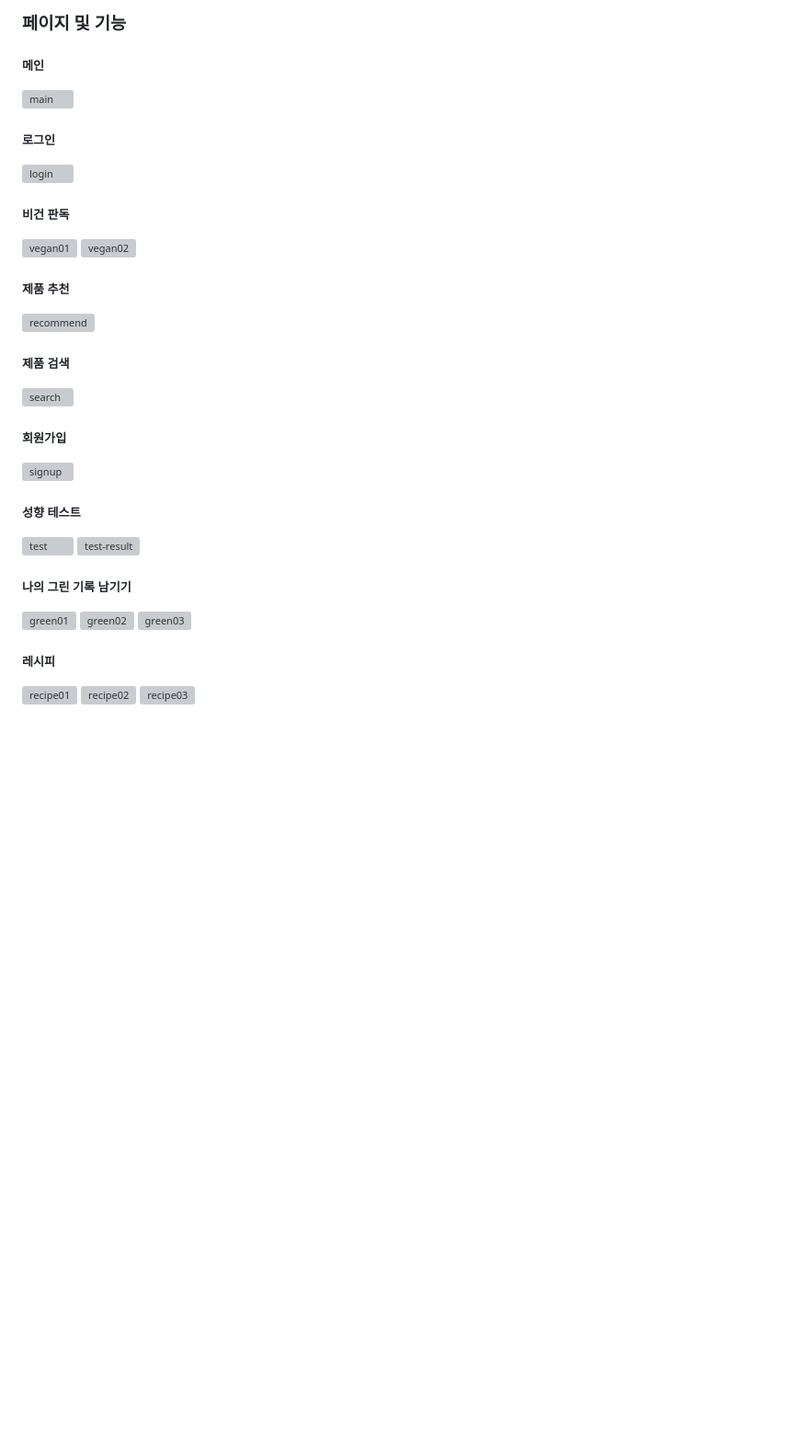
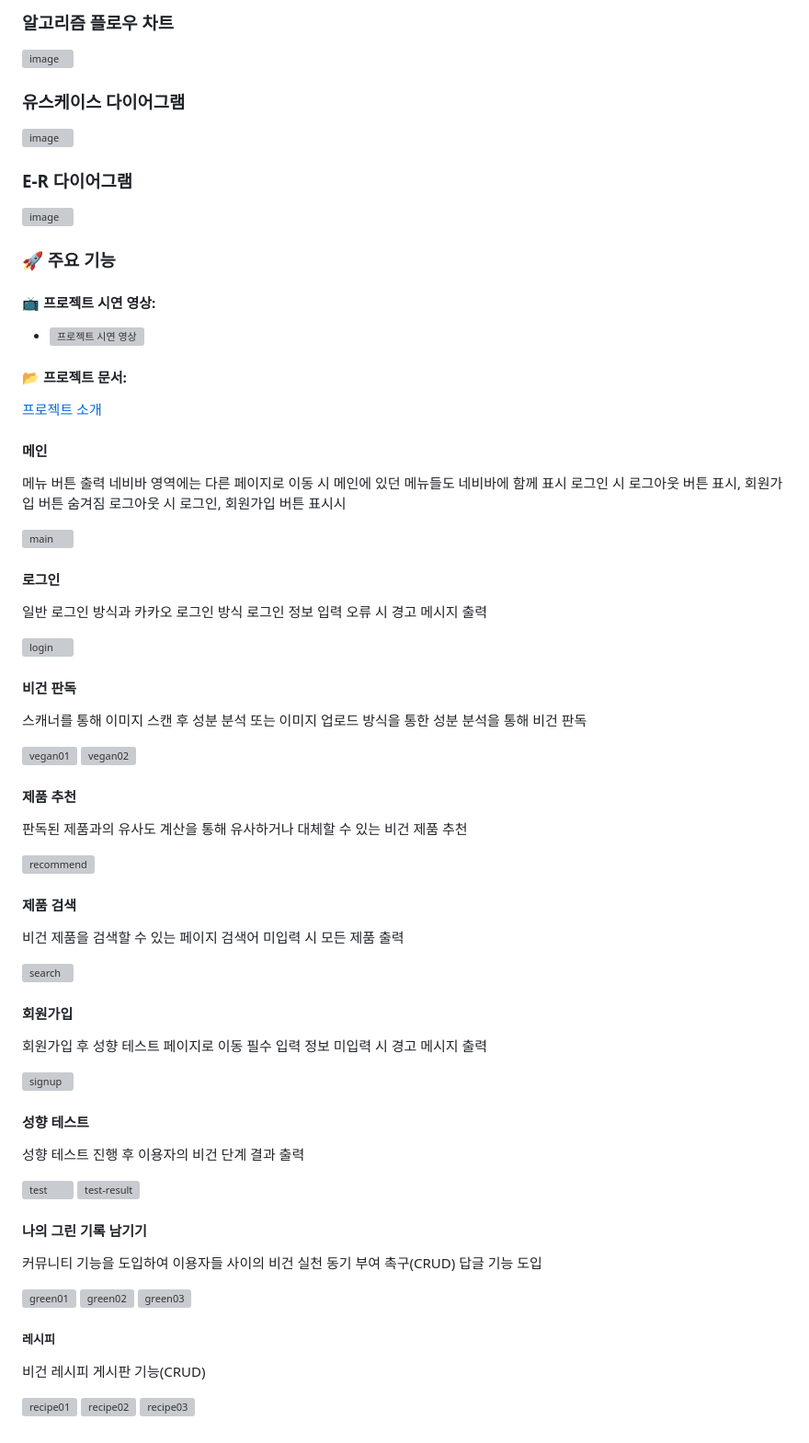
Before and after one commit to isjmovo/oasisVeganingWeb, a Markdown page: readme.md, the part around the change printed below. Shown: that part at 92% size. Drawn GitHub-style; blank space fills up the shorter version; grey boxes are pictures that could not be loaded.

```diff
--- a/readme.md
+++ b/readme.md
@@ -25,34 +45,74 @@
 
-### 페이지 및 기능
-##### 메인
+
+### 알고리즘 플로우 차트
+![image](https://github.com/isjmovo/oasisVeganingWeb/assets/108575233/68d76d12-1872-4667-a19b-6e0dab2bdf7c)
+
+### 유스케이스 다이어그램
+![image](https://github.com/isjmovo/oasisVeganingWeb/assets/108575233/c5313e5b-8608-4f5f-8aac-3a3114e4f2a4)
+
+### E-R 다이어그램
+![image](https://github.com/isjmovo/oasisVeganingWeb/assets/108575233/ae5a1fcf-e009-4c24-aaad-8c46b73bde8d)
+
+### 🚀 주요 기능
+#### 📺 **프로젝트 시연 영상:**
+- [![프로젝트 시연 영상](https://img.youtube.com/vi/VPMHhzTxH3Q/0.jpg)](https://www.youtube.com/watch?v=VPMHhzTxH3Q)
+#### 📂 **프로젝트 문서:**
+[프로젝트 소개](https://drive.google.com/drive/folders/1DYD4ktIantv1_TkoWncK5u0qZNbdiMNH)
+
+#### 메인
+메뉴 버튼 출력
+네비바 영역에는 다른 페이지로 이동 시 메인에 있던 메뉴들도 네비바에 함께 표시
+로그인 시 로그아웃 버튼 표시, 회원가입 버튼 숨겨짐
+로그아웃 시 로그인, 회원가입 버튼 표시시
+
 ![main](https://github.com/isjmovo/oasisVeganingWeb/assets/108575233/5bd2a7b6-1685-4902-aa5e-c2c5aefb04c4)
 
-##### 로그인
+#### 로그인
+일반 로그인 방식과 카카오 로그인 방식
+로그인 정보 입력 오류 시 경고 메시지 출력
+
 ![login](https://github.com/isjmovo/oasisVeganingWeb/assets/108575233/3fb65914-7a9c-4b2a-be47-64def1767b7b)
 
-##### 비건 판독
+#### 비건 판독
+스캐너를 통해 이미지 스캔 후 성분 분석 또는 이미지 업로드 방식을 통한 성분 분석을 통해 비건 판독
+
 ![vegan01](https://github.com/isjmovo/oasisVeganingWeb/assets/108575233/d5592c25-f24b-4cc6-920f-367bd341a501)
 ![vegan02](https://github.com/isjmovo/oasisVeganingWeb/assets/108575233/6e524ab7-8e9e-48d0-abea-ef291f472a8b)
 
-##### 제품 추천
+#### 제품 추천
+판독된 제품과의 유사도 계산을 통해 유사하거나 대체할 수 있는 비건 제품 추천
+
 ![recommend](https://github.com/isjmovo/oasisVeganingWeb/assets/108575233/0aaf44dd-608c-449a-b1ca-122e97e82715)
 
-##### 제품 검색
+#### 제품 검색
+비건 제품을 검색할 수 있는 페이지
+검색어 미입력 시 모든 제품 출력
+
 ![search](https://github.com/isjmovo/oasisVeganingWeb/assets/108575233/ed088e53-ef1d-40ee-a608-df14ddf58096)
 
-##### 회원가입
+#### 회원가입
+회원가입 후 성향 테스트 페이지로 이동
+필수 입력 정보 미입력 시 경고 메시지 출력
+
 ![signup](https://github.com/isjmovo/oasisVeganingWeb/assets/108575233/22406f7c-6cf7-4416-ac4d-672a497331f2)
 
-##### 성향 테스트
+#### 성향 테스트
+성향 테스트 진행 후 이용자의 비건 단계 결과 출력
+
 ![test](https://github.com/isjmovo/oasisVeganingWeb/assets/108575233/758b7083-dec1-4ad9-9d7d-c2b3494c776a)
 ![test-result](https://github.com/isjmovo/oasisVeganingWeb/assets/108575233/4b2c47db-f23a-437d-b8d3-433585242213)
 
-##### 나의 그린 기록 남기기
+#### 나의 그린 기록 남기기
+커뮤니티 기능을 도입하여 이용자들 사이의 비건 실천 동기 부여 촉구(CRUD)
+답글 기능 도입
+
 ![green01](https://github.com/isjmovo/oasisVeganingWeb/assets/108575233/044aa3e3-40c5-426c-9119-3a89a8da4bf9)
 ![green02](https://github.com/isjmovo/oasisVeganingWeb/assets/108575233/ac80083f-8be6-4c22-8477-37d558ca0bbd)
 ![green03](https://github.com/isjmovo/oasisVeganingWeb/assets/108575233/f1d0e61f-aaad-4959-8c7a-84bd09e20ad7)
 
 ##### 레시피
+비건 레시피 게시판 기능(CRUD)
+
 ![recipe01](https://github.com/isjmovo/oasisVeganingWeb/assets/108575233/55bdc3d9-355c-4ba7-91ef-2679429d8e46)
 ![recipe02](https://github.com/isjmovo/oasisVeganingWeb/assets/108575233/c71bc6ec-a750-4d78-b120-7778a762184c)
 ![recipe03](https://github.com/isjmovo/oasisVeganingWeb/assets/108575233/2254c0bd-824c-4790-b924-eeb570b0aab4)
```
Also changed, not shown: other parts of readme.md (+31 -11 lines).
